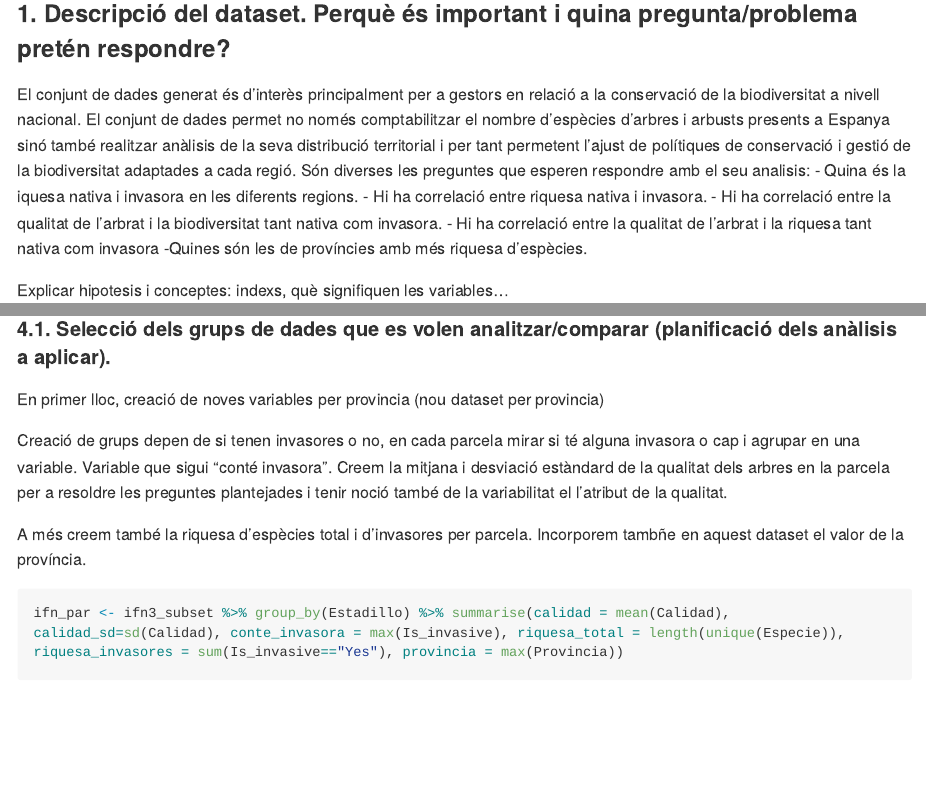
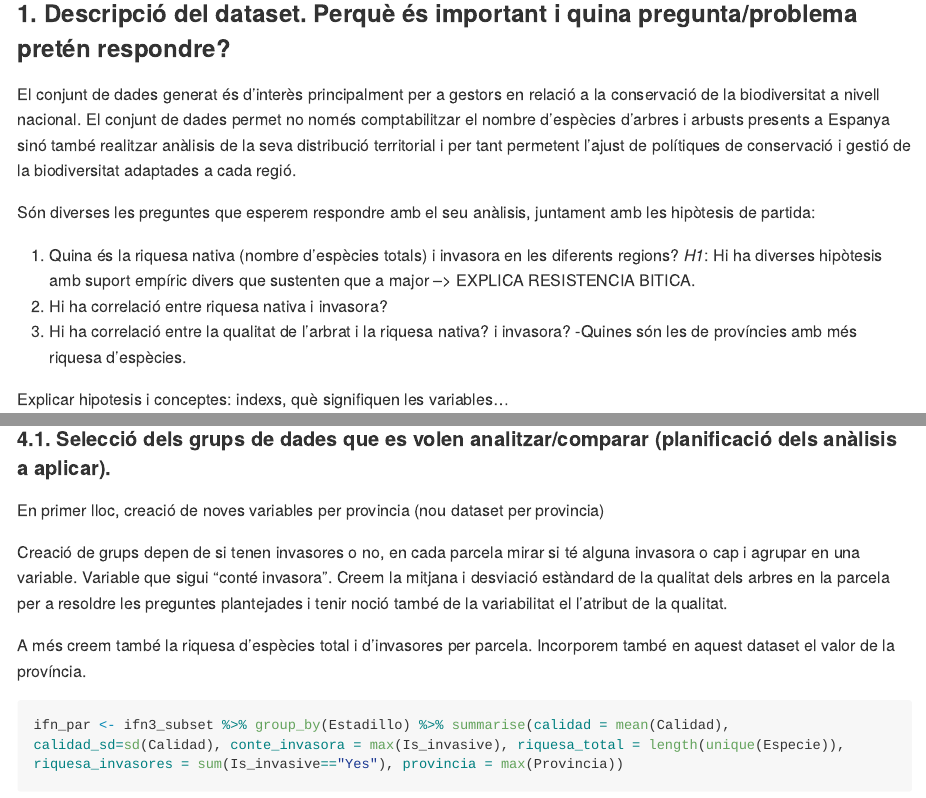
Before and after one commit to erolafr/InvasivePlantsScraper, an R Markdown document (PRA2.Rmd): the page in a window 1100 px wide, from 380 px down, and a second part further down, joined at a grey line. Rendered offline with R 4.5, knitr and Pandoc, with nearby package versions; some code elsewhere in the file could not run offline; long lines of code are wrapped.

Commit message:
small update

````diff
--- a/PRA2.Rmd
+++ b/PRA2.Rmd
@@ -22,11 +22,12 @@ només comptabilitzar el nombre d’espècies d’arbres i arbusts presents a Es
 sinó també realitzar anàlisis de la seva distribució territorial i per tant permetent
 l’ajust de polítiques de conservació i gestió de la biodiversitat adaptades a cada
 regió.
-Són diverses les preguntes que esperen respondre amb el seu analisis:
-- Quina és la iquesa nativa i invasora en les diferents regions.
-- Hi ha correlació entre riquesa nativa i invasora.
-- Hi ha correlació entre la qualitat de l'arbrat i la biodiversitat tant nativa com invasora.
-- Hi ha correlació entre la qualitat de l'arbrat i la riquesa tant nativa com invasora
+
+Són diverses les preguntes que esperem respondre amb el seu anàlisis, juntament amb les hipòtesis de partida:
+
+1.  Quina és la riquesa nativa (nombre d'espècies totals) i invasora en les diferents regions? *H1*: Hi ha diverses hipòtesis amb suport empíric divers que sustenten que a major --> EXPLICA RESISTENCIA BITICA.
+2. Hi ha correlació entre riquesa nativa i invasora?
+3. Hi ha correlació entre la qualitat de l'arbrat i la riquesa nativa? i invasora?
 -Quines són les de províncies amb  més riquesa d'espècies.
 
 
@@ -147,7 +148,7 @@ En primer lloc, creació de noves variables per provincia (nou dataset per provi
 
 Creació de grups depen de si tenen invasores o no, en cada parcela mirar si té alguna invasora o cap i agrupar en una variable. Variable que sigui “conté invasora”. Creem la mitjana i desviació estàndard de la qualitat dels arbres en la parcela per a resoldre les preguntes plantejades i tenir noció també de la variabilitat el l'atribut de la qualitat.
 
-A més creem també la riquesa d'espècies total i d'invasores per parcela. Incorporem tambñe en aquest dataset el valor de la província.
+A més creem també la riquesa d'espècies total i d'invasores per parcela. Incorporem també en aquest dataset el valor de la província.
 ```{r}
 ifn_par <- ifn3_subset %>% group_by(Estadillo) %>% summarise(calidad = mean(Calidad), calidad_sd=sd(Calidad), conte_invasora = max(Is_invasive), riquesa_total = length(unique(Especie)), riquesa_invasores = sum(Is_invasive=="Yes"), provincia = max(Provincia))
 
````
Also changed, not shown: PRA2.Rmd (3 more changed lines), 7 other files.
